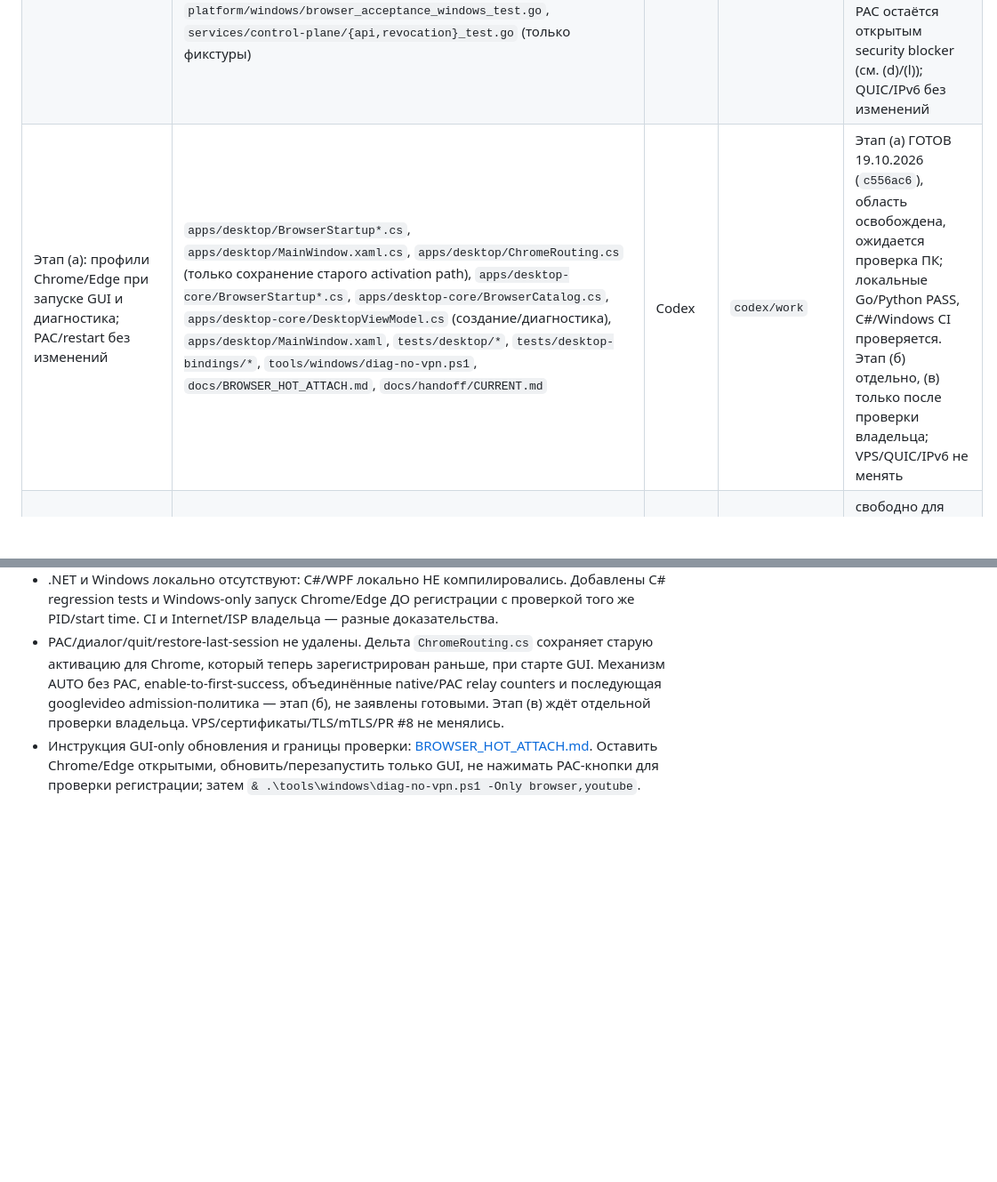
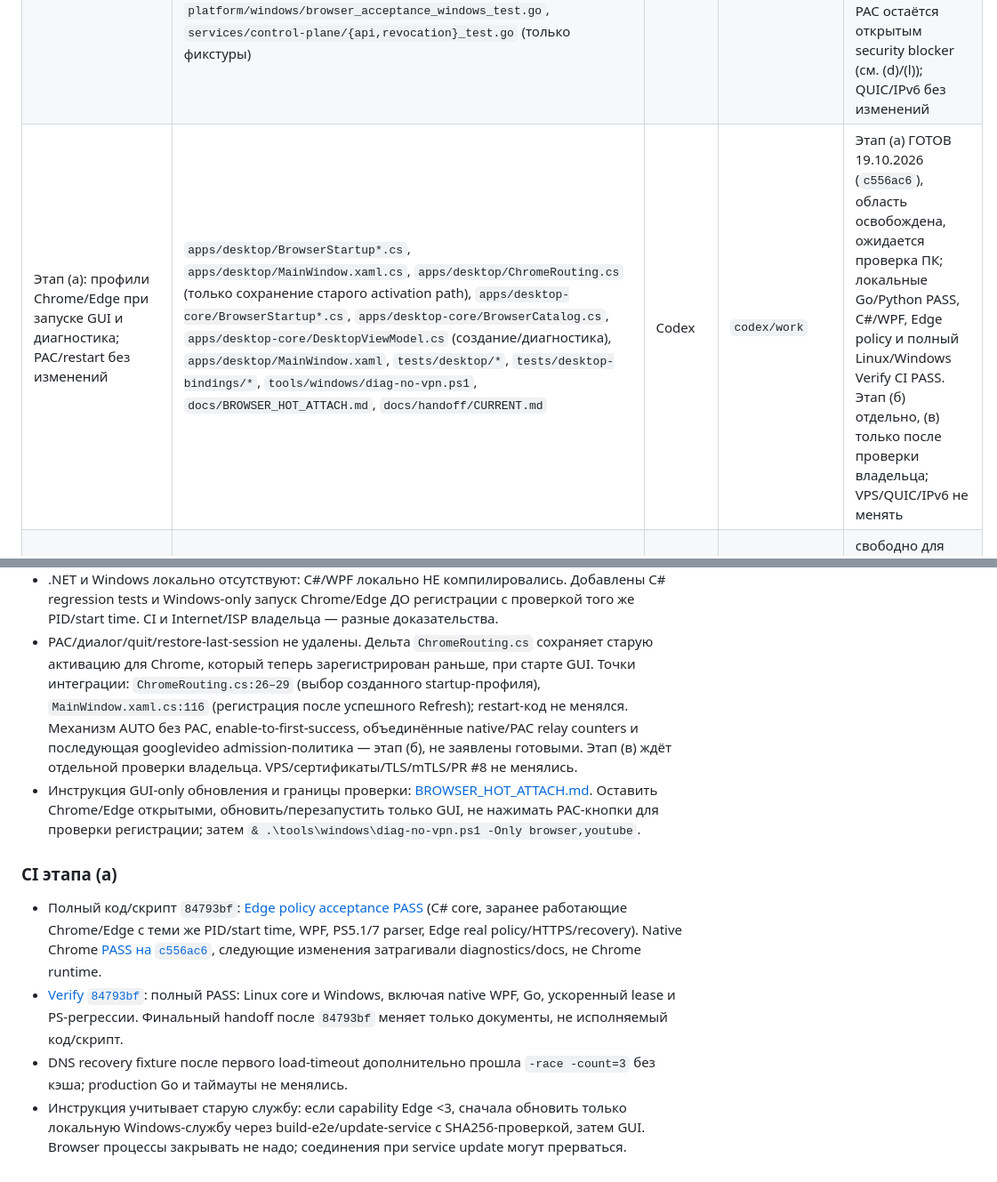
Before and after one commit to buzzmean/neexitlag, a Markdown page: docs/handoff/CURRENT.md, 2 parts joined by grey strips. Shown at 89% size. Rendered like a GitHub page; blank space fills up the shorter version.

Commit message:
Зафиксировать PASS этапа а и безопасное обновление GUI и старой службы

```diff
--- a/docs/handoff/CURRENT.md
+++ b/docs/handoff/CURRENT.md
@@ -42,7 +42,7 @@
 | Лестница адресов, кэш по (домен, адрес), запасной переход без флага, мидстрим-детектор, ограничитель релея | `core/flowpolicy/direct_timeout.go`, `core/browserproxy/{proxy,stall}.go`, `services/client-service/{browser_direct_timeout,browser_transport}.go`, тесты | Claude Code | — | передано Codex, не начато; план ниже, нужно «да» владельца на старт |
 | `diag-no-vpn.ps1 -Only youtube`: расширение (адреса googlevideo, столбец «процесс») | `tools/windows/diag-no-vpn.ps1` | Claude Code | — | передано Codex; базовая версия `ea4792a` готова |
 | GUI A и YouTube/браузерный proxy B, Edge | `core/browserproxy/*`, `core/flowpolicy/direct_timeout.go`, `services/client-service/browser_*.go`, `controller.go`, `tools/windows/diag-no-vpn.ps1`, Edge-файлы, `apps/desktop-core/DesktopViewModel.cs`, `apps/desktop/MainWindow.xaml.cs`, новые GUI error-boundary файлы и тесты, `.github/workflows/edge-native.yml`, `tests/desktop/*`, `docs/BROWSER_DIRECT_FALLBACK.md`, `docs/EDGE_SITE_ROUTING.md`, `apps/desktop/MainWindow.xaml`, `apps/desktop-core/Resources/Strings.resx`, `platform/windows/browser_acceptance_windows_test.go`, `services/control-plane/{api,revocation}_test.go` (только фикстуры) | Codex | `codex/work` | ЗАВЕРШЕНО 19.10.2026: исправления закоммичены/запушены, файлы освобождены. Native Chrome/Edge, C#/WPF, Go race с PostgreSQL PASS. Полное снятие PAC остаётся открытым security blocker (см. (d)/(l)); QUIC/IPv6 без изменений |
-| Этап (а): профили Chrome/Edge при запуске GUI и диагностика; PAC/restart без изменений | `apps/desktop/BrowserStartup*.cs`, `apps/desktop/MainWindow.xaml.cs`, `apps/desktop/ChromeRouting.cs` (только сохранение старого activation path), `apps/desktop-core/BrowserStartup*.cs`, `apps/desktop-core/BrowserCatalog.cs`, `apps/desktop-core/DesktopViewModel.cs` (создание/диагностика), `apps/desktop/MainWindow.xaml`, `tests/desktop/*`, `tests/desktop-bindings/*`, `tools/windows/diag-no-vpn.ps1`, `docs/BROWSER_HOT_ATTACH.md`, `docs/handoff/CURRENT.md` | Codex | `codex/work` | Этап (а) ГОТОВ 19.10.2026 (`c556ac6`), область освобождена, ожидается проверка ПК; локальные Go/Python PASS, C#/Windows CI проверяется. Этап (б) отдельно, (в) только после проверки владельца; VPS/QUIC/IPv6 не менять |
+| Этап (а): профили Chrome/Edge при запуске GUI и диагностика; PAC/restart без изменений | `apps/desktop/BrowserStartup*.cs`, `apps/desktop/MainWindow.xaml.cs`, `apps/desktop/ChromeRouting.cs` (только сохранение старого activation path), `apps/desktop-core/BrowserStartup*.cs`, `apps/desktop-core/BrowserCatalog.cs`, `apps/desktop-core/DesktopViewModel.cs` (создание/диагностика), `apps/desktop/MainWindow.xaml`, `tests/desktop/*`, `tests/desktop-bindings/*`, `tools/windows/diag-no-vpn.ps1`, `docs/BROWSER_HOT_ATTACH.md`, `docs/handoff/CURRENT.md` | Codex | `codex/work` | Этап (а) ГОТОВ 19.10.2026 (`c556ac6`), область освобождена, ожидается проверка ПК; локальные Go/Python PASS, C#/WPF, Edge policy и полный Linux/Windows Verify CI PASS. Этап (б) отдельно, (в) только после проверки владельца; VPS/QUIC/IPv6 не менять |
 | Discord медленно, DIRECT+ для YouTube | не определены | никто | — | свободно для Codex после диагностики; Go-файлы застоя (выше) не трогать |
 | PR #8, `codex/direct-plus-flowseal` | — | не трогать | — | только владелец |
 
@@ -357,9 +357,26 @@ Read-only команды Windows/VPS и риски 1 vCPU описаны в BROW
   того же PID/start time. CI и Internet/ISP владельца — разные доказательства.
 - PAC/диалог/quit/restore-last-session не удалены. Дельта `ChromeRouting.cs` сохраняет
   старую активацию для Chrome, который теперь зарегистрирован раньше, при старте GUI.
+  Точки интеграции: `ChromeRouting.cs:26–29` (выбор созданного startup-профиля),
+  `MainWindow.xaml.cs:116` (регистрация после успешного Refresh); restart-код не менялся.
   Механизм AUTO без PAC, enable-to-first-success, объединённые native/PAC relay counters
   и последующая googlevideo admission-политика — этап (б), не заявлены готовыми.
   Этап (в) ждёт отдельной проверки владельца. VPS/сертификаты/TLS/mTLS/PR #8 не менялись.
 - Инструкция GUI-only обновления и границы проверки: [BROWSER_HOT_ATTACH.md](../BROWSER_HOT_ATTACH.md).
   Оставить Chrome/Edge открытыми, обновить/перезапустить только GUI, не нажимать PAC-кнопки
   для проверки регистрации; затем `& .\tools\windows\diag-no-vpn.ps1 -Only browser,youtube`.
+
+### CI этапа (а)
+
+- Полный код/скрипт `84793bf`: [Edge policy acceptance PASS](https://github.com/buzzmean/neexitlag/actions/runs/39229227048)
+  (C# core, заранее работающие Chrome/Edge с теми же PID/start time, WPF, PS5.1/7 parser,
+  Edge real policy/HTTPS/recovery). Native Chrome [PASS на `c556ac6`](https://github.com/buzzmean/neexitlag/actions/runs/39229047809),
+  следующие изменения затрагивали diagnostics/docs, не Chrome runtime.
+- [Verify `84793bf`](https://github.com/buzzmean/neexitlag/actions/runs/39229227087):
+  полный PASS: Linux core и Windows, включая native WPF, Go, ускоренный lease и PS-регрессии.
+  Финальный handoff после `84793bf` меняет только документы, не исполняемый код/скрипт.
+- DNS recovery fixture после первого load-timeout дополнительно прошла `-race -count=3`
+  без кэша; production Go и таймауты не менялись.
+- Инструкция учитывает старую службу: если capability Edge <3, сначала обновить только
+  локальную Windows-службу через build-e2e/update-service с SHA256-проверкой, затем GUI.
+  Browser процессы закрывать не надо; соединения при service update могут прерваться.
```
Also changed, not shown: docs/BROWSER_HOT_ATTACH.md (+23 -2 lines).
